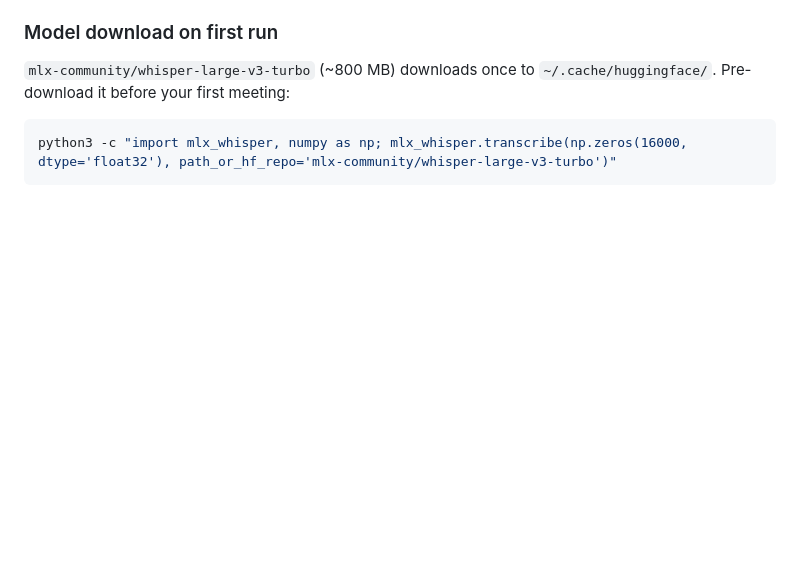
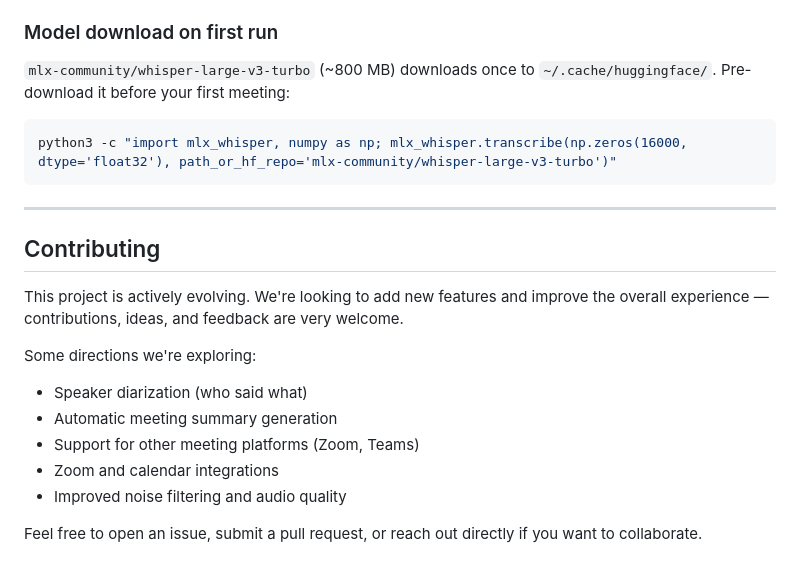
Before and after one commit to SamerNaffah/le-scribe, a Markdown page: README.md, the part around the change. GitHub-like rendering; blank space fills up the shorter version.

Commit message:
Add contributing section to README

````diff
--- a/README.md
+++ b/README.md
@@ -177,3 +177,18 @@ PDF export is also available from the web UI.
 ```bash
 python3 -c "import mlx_whisper, numpy as np; mlx_whisper.transcribe(np.zeros(16000, dtype='float32'), path_or_hf_repo='mlx-community/whisper-large-v3-turbo')"
 ```
+
+---
+
+## Contributing
+
+This project is actively evolving. We're looking to add new features and improve the overall experience — contributions, ideas, and feedback are very welcome.
+
+Some directions we're exploring:
+- Speaker diarization (who said what)
+- Automatic meeting summary generation
+- Support for other meeting platforms (Zoom, Teams)
+- Zoom and calendar integrations
+- Improved noise filtering and audio quality
+
+Feel free to open an issue, submit a pull request, or reach out directly if you want to collaborate.
````
